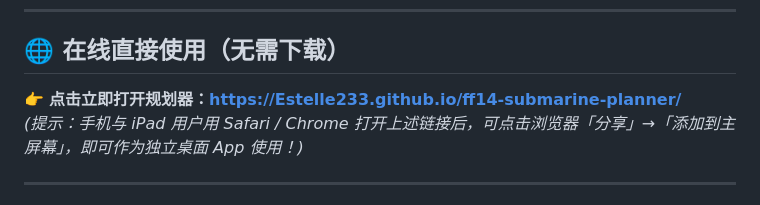
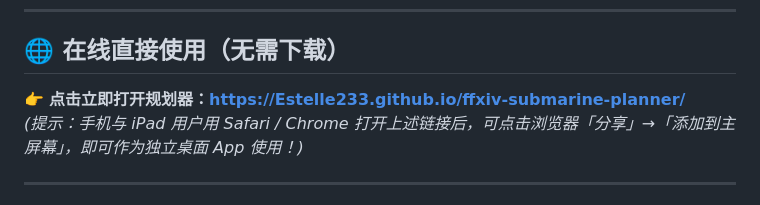
Before and after one commit to Estelle233/ffxiv-submarine-planner, a Markdown page: README.md, the part around the change. Rendered like a GitHub page.

Commit message:
Fix link in README for submarine planner

```diff
--- a/README.md
+++ b/README.md
@@ -9,7 +9,7 @@
 
 ## 🌐 在线直接使用（无需下载）
 
-👉 **点击立即打开规划器：[https://Estelle233.github.io/ff14-submarine-planner/](https://Estelle233.github.io/ffxiv-submarine-planner/)**
+👉 **点击立即打开规划器：[https://Estelle233.github.io/ffxiv-submarine-planner/](https://Estelle233.github.io/ffxiv-submarine-planner/)**
 *(提示：手机与 iPad 用户用 Safari / Chrome 打开上述链接后，可点击浏览器「分享」→「添加到主屏幕」，即可作为独立桌面 App 使用！)*
 
 ---
```
